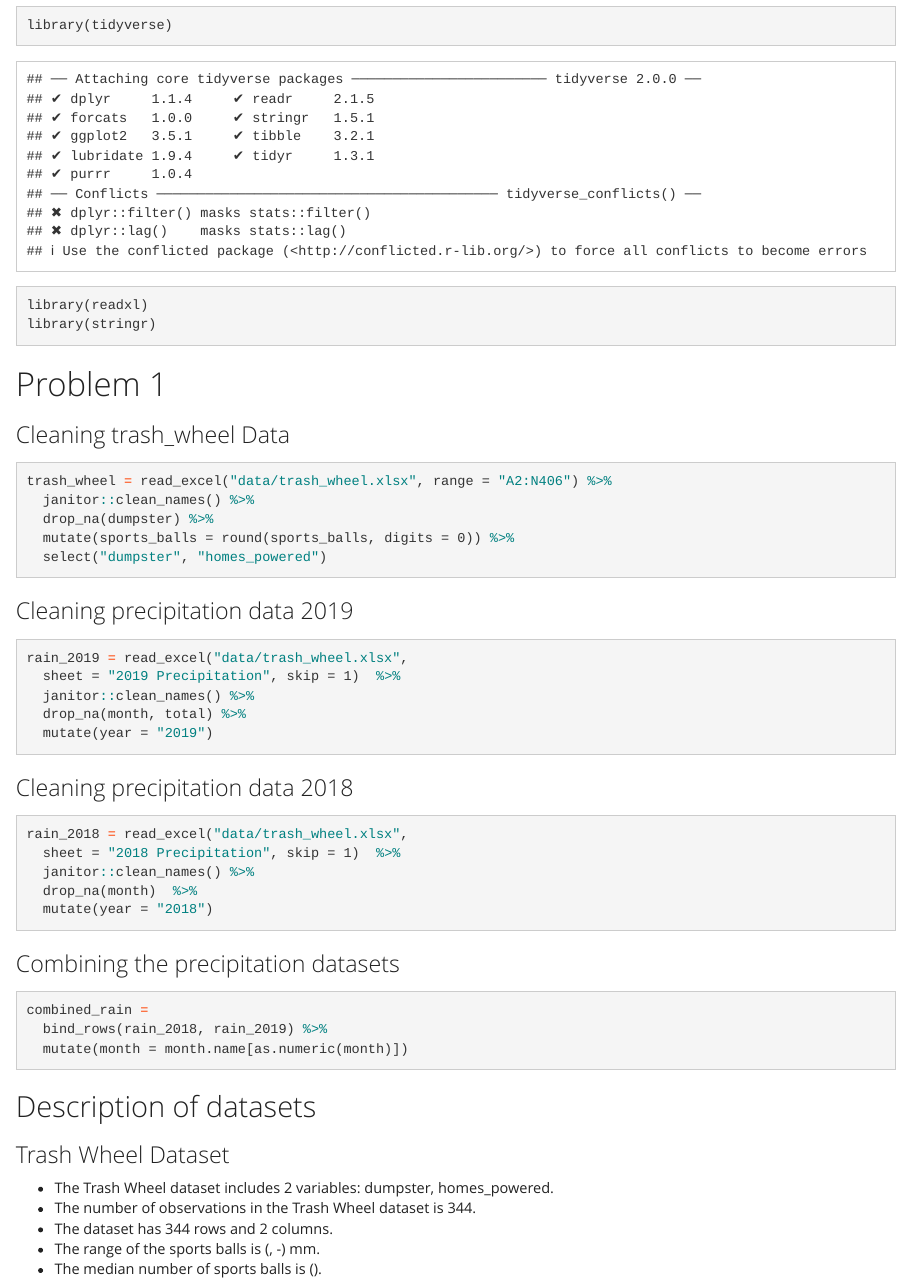
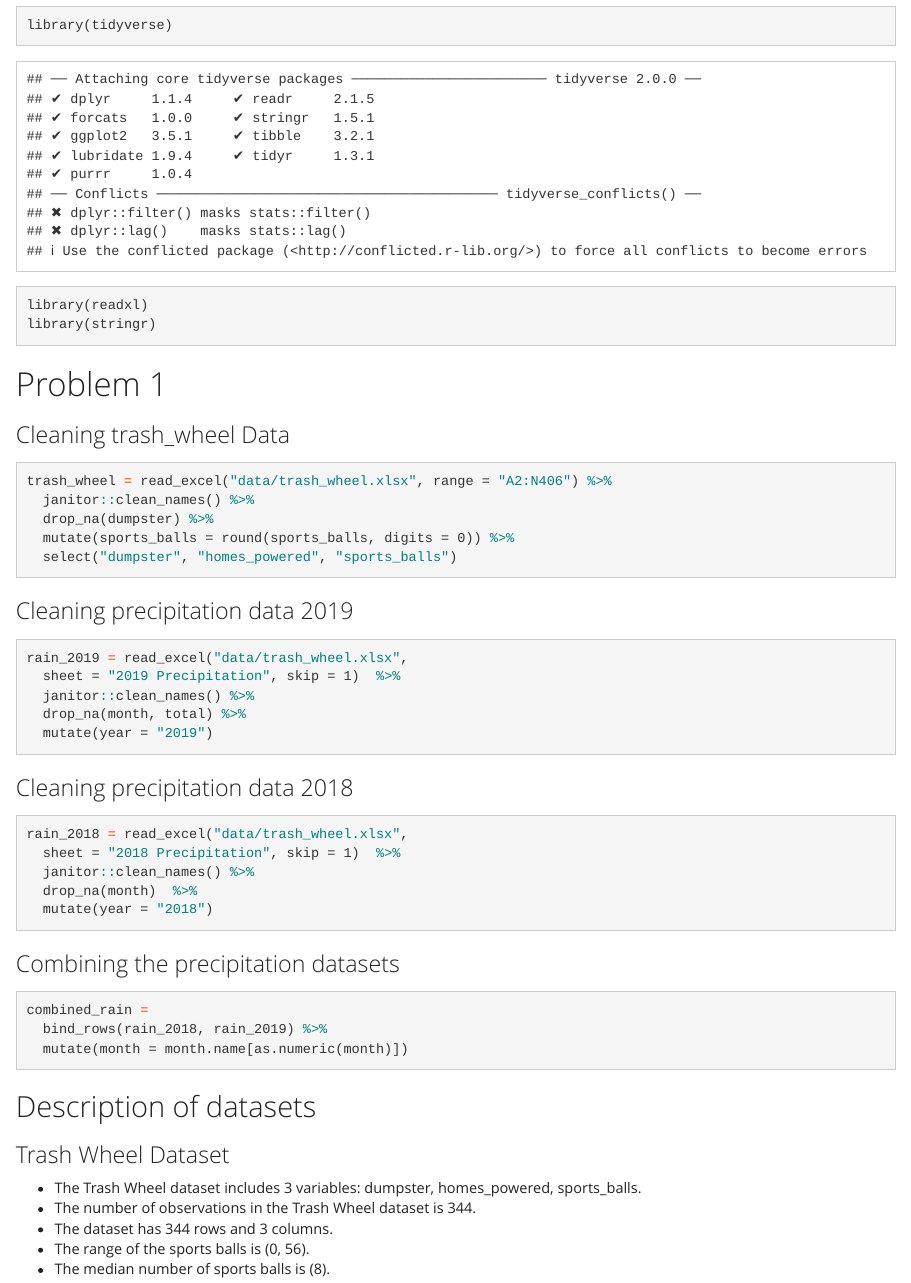
Before and after one commit to spatel41/p8105_hw2_sp3903, an R Markdown document (p8105_hw2_sp3903.Rmd): the page in a window 1100 px wide, from 70 px down. Rendered offline with R 4.5, knitr and Pandoc, with nearby package versions; column names are cleaned by a stand-in for the janitor package.

Commit message:
Final review

````diff
--- a/p8105_hw2_sp3903.Rmd
+++ b/p8105_hw2_sp3903.Rmd
@@ -21,7 +21,7 @@ trash_wheel = read_excel("data/trash_wheel.xlsx", range = "A2:N406") %>%
   janitor::clean_names() %>%
   drop_na(dumpster) %>%
   mutate(sports_balls = round(sports_balls, digits = 0)) %>%
-  select("dumpster", "homes_powered")
+  select("dumpster", "homes_powered", "sports_balls")
 ```
 
 ### Cleaning precipitation data 2019
@@ -59,7 +59,7 @@ combined_rain =
 * The Trash Wheel dataset includes `r length(trash_wheel)` variables: `r variable.names(trash_wheel)`.
 * The number of observations in the Trash Wheel dataset is `r count(trash_wheel)`.
 * The dataset has `r nrow(trash_wheel)` rows and `r ncol(trash_wheel)` columns.
-* The range of the sports balls is (`r range(trash_wheel$sports_balls)`) mm.
+* The range of the sports balls is (`r range(trash_wheel$sports_balls)`).
 * The median number of sports balls is (`r median(trash_wheel$sports_balls, year = 2019)`).
 
 ### Precipitation Dataset
````
Also changed, not shown: p8105_hw2_sp3903.html, 1 other file.
